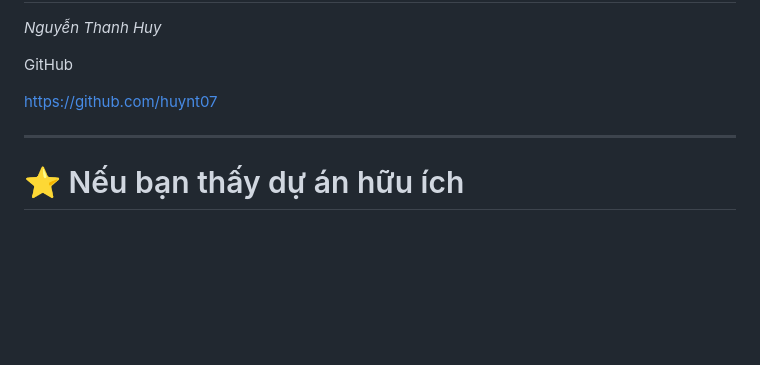
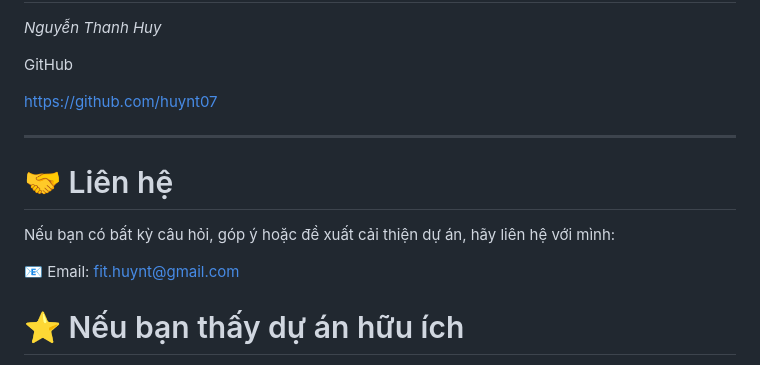
Before and after one commit to huynt07/website-shopacc, a Markdown page: README.md, the part around the change. GitHub-like rendering; blank space fills up the shorter version.

```diff
--- a/README.md
+++ b/README.md
@@ -269,6 +269,11 @@ https://github.com/huynt07
 
 ---
 
+# 🤝 Liên hệ
+Nếu bạn có bất kỳ câu hỏi, góp ý hoặc đề xuất cải thiện dự án, hãy liên hệ với mình:
+
+📧 Email: fit.huynt@gmail.com
+
 # ⭐ Nếu bạn thấy dự án hữu ích
 
 Hãy để lại một ⭐ cho repository nhé!
```
